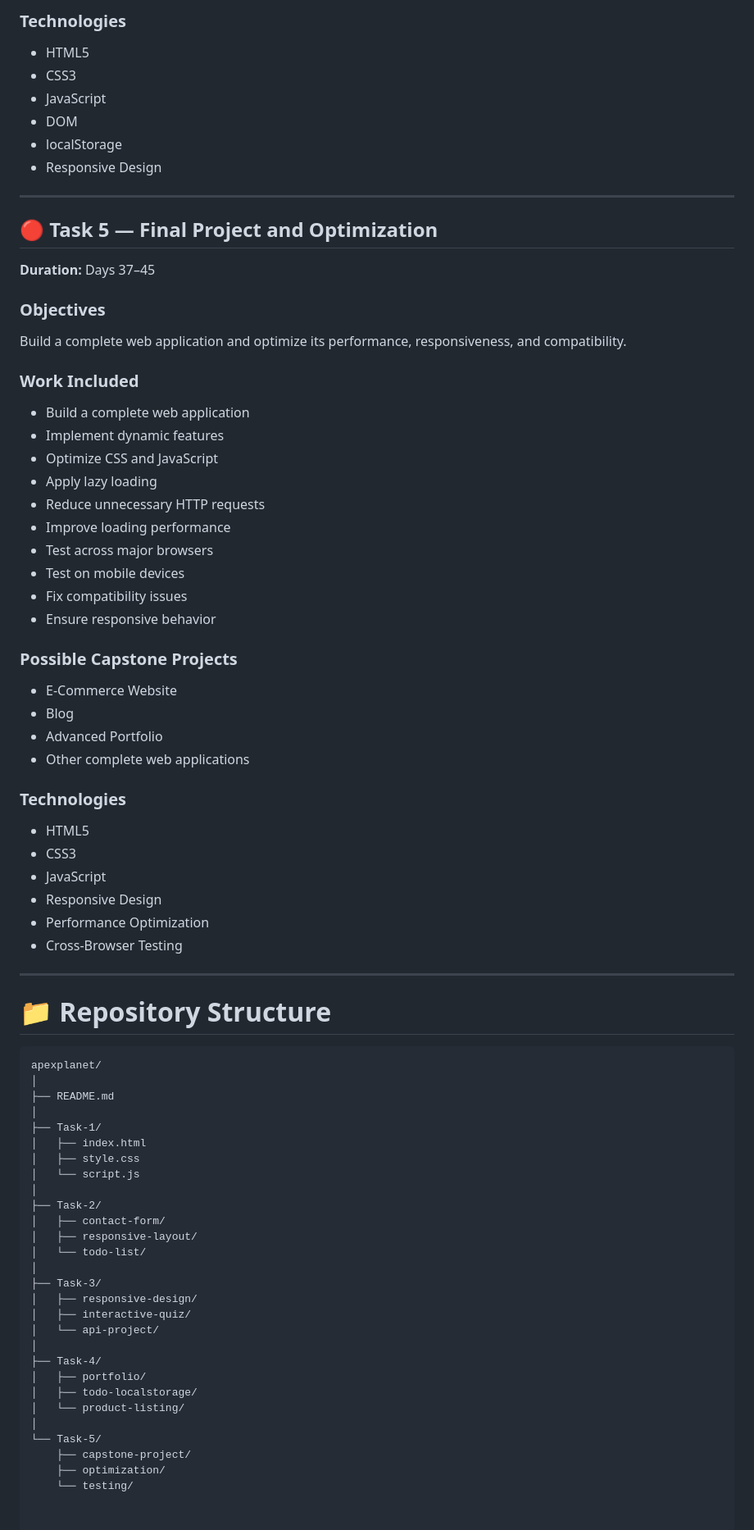
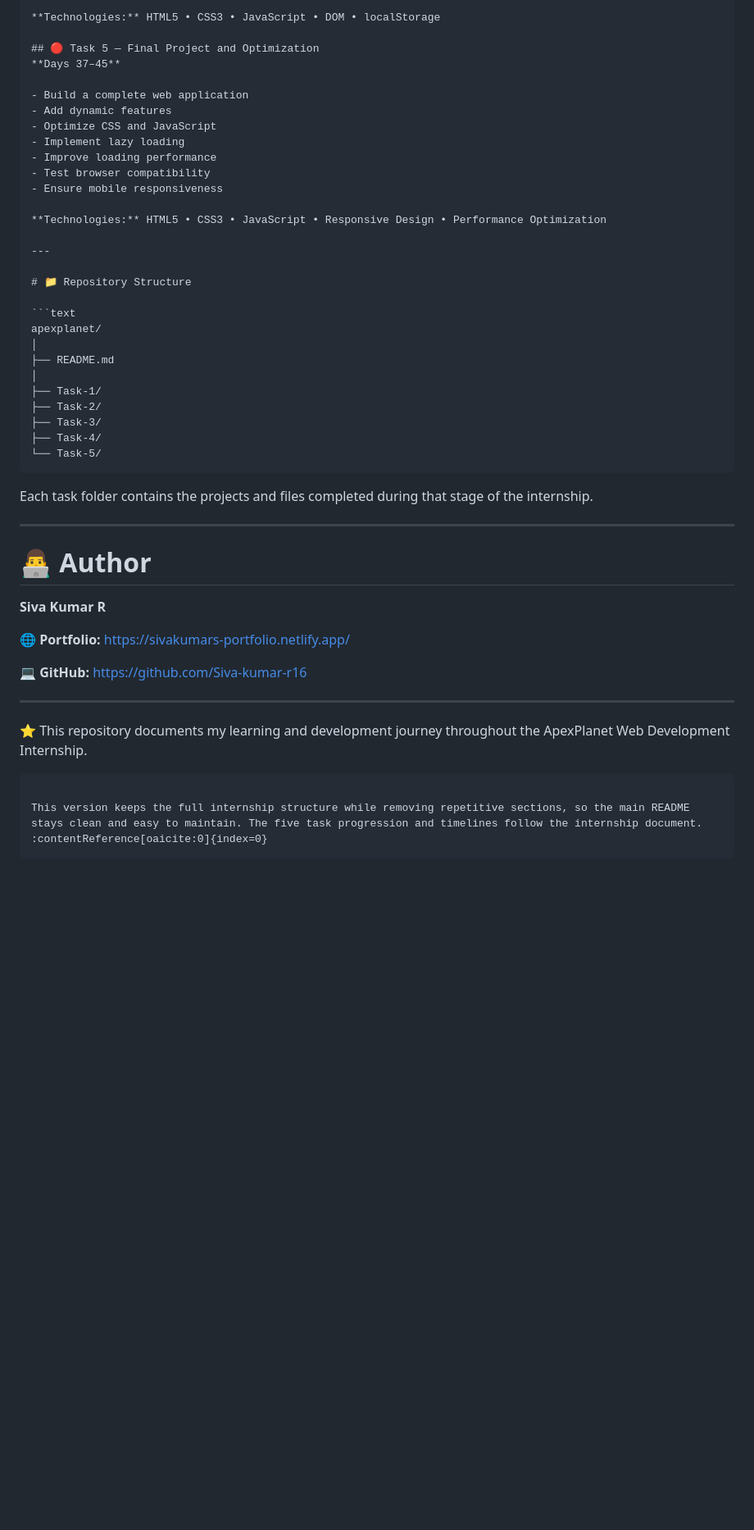
Before and after one commit to Siva-kumar-r16/apexplanet, a Markdown page: README.md, the part around one of its changes. Shown at 82% size. GitHub-like rendering; blank space fills up the shorter version.

`````diff
--- a/README.md
+++ b/README.md
@@ -144,51 +63,18 @@ Combine HTML, CSS, and JavaScript to build fully functioning projects.
 
-### Technologies
-
-- HTML5
-- CSS3
-- JavaScript
-- DOM
-- localStorage
-- Responsive Design
-
----
+**Technologies:** HTML5 • CSS3 • JavaScript • DOM • localStorage
 
 ## 🔴 Task 5 — Final Project and Optimization
-
-**Duration:** Days 37–45
-
-### Objectives
-
-Build a complete web application and optimize its performance, responsiveness, and compatibility.
-
-### Work Included
+**Days 37–45**
 
 - Build a complete web application
-- Implement dynamic features
+- Add dynamic features
 - Optimize CSS and JavaScript
-- Apply lazy loading
-- Reduce unnecessary HTTP requests
+- Implement lazy loading
 - Improve loading performance
-- Test across major browsers
-- Test on mobile devices
-- Fix compatibility issues
-- Ensure responsive behavior
+- Test browser compatibility
+- Ensure mobile responsiveness
 
-### Possible Capstone Projects
-
-- E-Commerce Website
-- Blog
-- Advanced Portfolio
-- Other complete web applications
-
-### Technologies
-
-- HTML5
-- CSS3
-- JavaScript
-- Responsive Design
-- Performance Optimization
-- Cross-Browser Testing
+**Technologies:** HTML5 • CSS3 • JavaScript • Responsive Design • Performance Optimization
 
 ---
 
@@ -200,26 +86,31 @@ apexplanet/
 ├── README.md
 │
 ├── Task-1/
-│   ├── index.html
-│   ├── style.css
-│   └── script.js
-│
 ├── Task-2/
-│   ├── contact-form/
-│   ├── responsive-layout/
-│   └── todo-list/
-│
 ├── Task-3/
-│   ├── responsive-design/
-│   ├── interactive-quiz/
-│   └── api-project/
-│
 ├── Task-4/
-│   ├── portfolio/
-│   ├── todo-localstorage/
-│   └── product-listing/
-│
 └── Task-5/
-    ├── capstone-project/
-    ├── optimization/
-    └── testing/
+````
+
+Each task folder contains the projects and files completed during that stage of the internship.
+
+---
+
+# 👨‍💻 Author
+
+**Siva Kumar R**
+
+🌐 **Portfolio:**
+[https://sivakumars-portfolio.netlify.app/](https://sivakumars-portfolio.netlify.app/)
+
+💻 **GitHub:**
+[https://github.com/Siva-kumar-r16](https://github.com/Siva-kumar-r16)
+
+---
+
+⭐ This repository documents my learning and development journey throughout the ApexPlanet Web Development Internship.
+
+```
+
+This version keeps the full internship structure while removing repetitive sections, so the main README stays clean and easy to maintain. The five task progression and timelines follow the internship document. :contentReference[oaicite:0]{index=0}
+```
`````
Also changed, not shown: other parts of README.md (+27 -108 lines).
